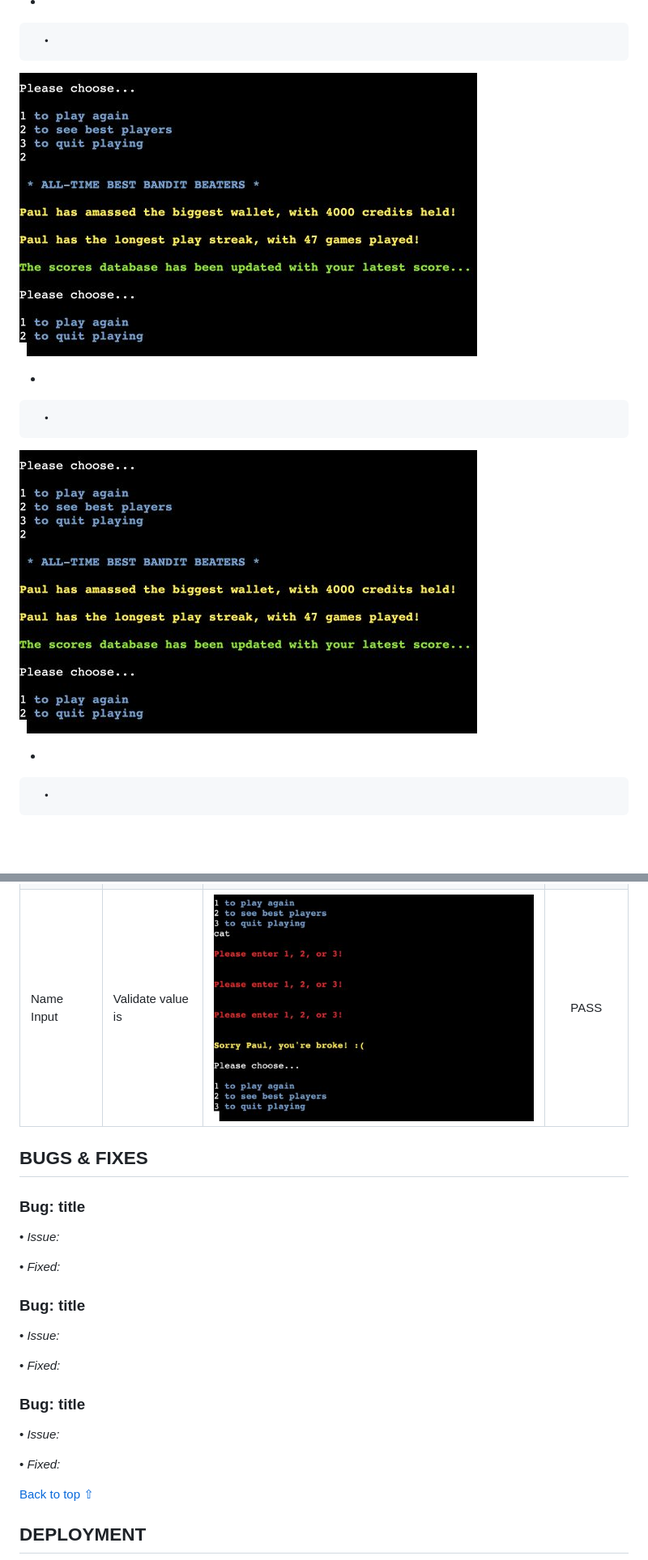
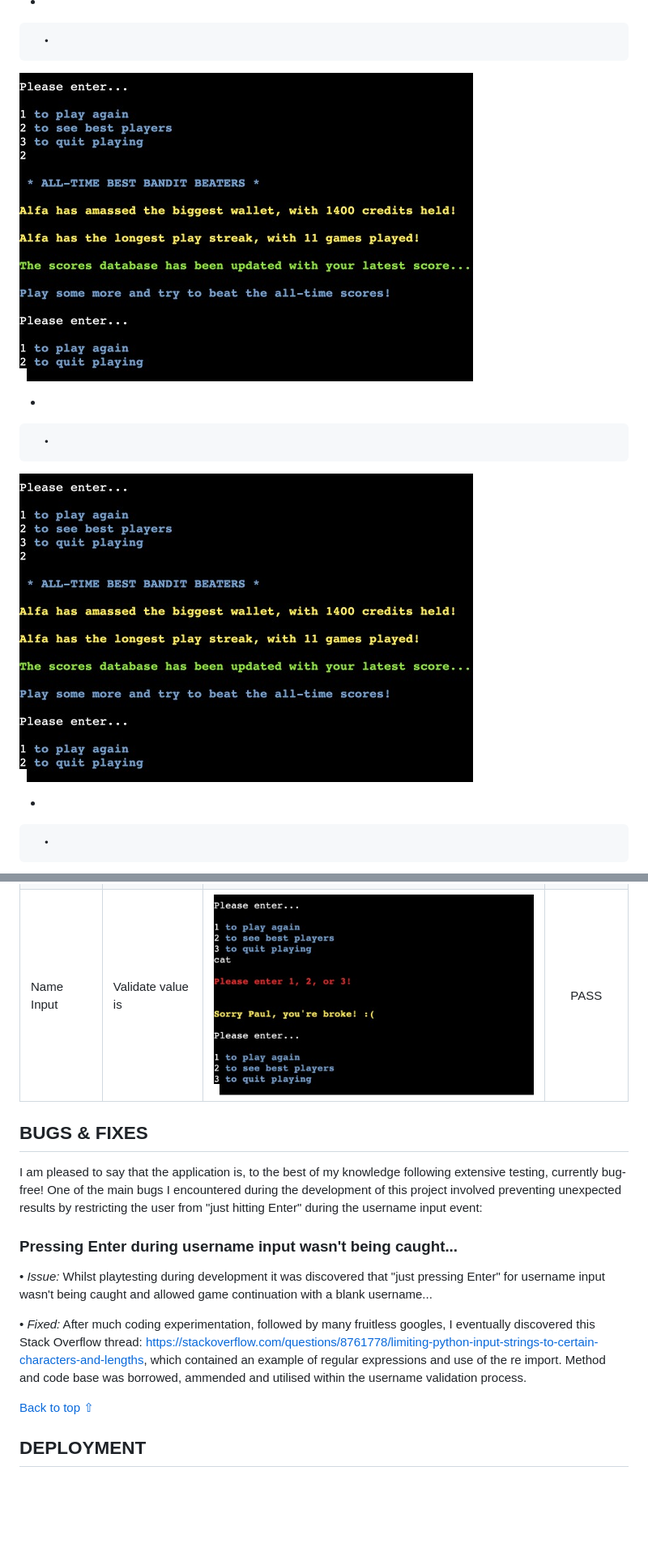
Before and after one commit to alfa23/portfolio-project-three, a Markdown page: README.md, 2 parts joined by grey strips. Shown: that part at 81% size. Rendered like a GitHub page; pictures changed too: assets/readme/game_screens/pp03_gameloop-8_best_players.jpg, assets/readme/mantest_screens/pp03_mantest-3c_eog_bug.jpg (deleted), assets/readme/mantest_screens/pp03_mantest-3c_eog_cat.jpg (added); blank space fills up the shorter version.

Commit message:
add: Further README content

```diff
--- a/README.md
+++ b/README.md
@@ -305,31 +307,18 @@ In order to test responsiveness to all device sizes, I used [amiresponsive](http
 | Name Input | Validate value is | ![Wager3](assets/readme/mantest_screens/pp03_mantest-2c_wager_inputs.jpg) | PASS |
 | Name Input | Validate value is | ![EoG1](assets/readme/mantest_screens/pp03_mantest-3a_eog_main.jpg) | PASS |
 | Name Input | Validate value is | ![EoG2](assets/readme/mantest_screens/pp03_mantest-3b_eog_bp.jpg) | PASS |
-| Name Input | Validate value is | ![EoG3](assets/readme/mantest_screens/pp03_mantest-3c_eog_bug.jpg) | PASS |
+| Name Input | Validate value is | ![EoG3](assets/readme/mantest_screens/pp03_mantest-3c_eog_cat.jpg) | PASS |
 
 
 ## BUGS & FIXES
 
+I am pleased to say that the application is, to the best of my knowledge following extensive testing, currently bug-free! One of the main bugs I encountered during the development of this project involved preventing unexpected results by restricting the user from "just hitting Enter" during the username input event:
 
-### **Bug:** title
+### **Pressing Enter** during username input wasn't being caught...
 
-  • *Issue:*
+  • *Issue:* Whilst playtesting during development it was discovered that "just pressing Enter" for username input wasn't being caught and allowed game continuation with a blank username...
 
-  • *Fixed:*
-
-
-### **Bug:** title
-
-  • *Issue:*
-
-  • *Fixed:*
-
-
-### **Bug:** title
-
-  • *Issue:*
-
-  • *Fixed:*
+  • *Fixed:* After much coding experimentation, followed by many fruitless googles, I eventually discovered this Stack Overflow thread: https://stackoverflow.com/questions/8761778/limiting-python-input-strings-to-certain-characters-and-lengths, which contained an example of regular expressions and use of the re import. Method and code base was borrowed, ammended and utilised within the username validation process.
 
 
 [Back to top ⇧](#the-python-one-armed-bandit)
```
Also changed, not shown: other parts of README.md (+28 -26 lines), assets/readme/game_screens/pp03_app_window.jpg (added).
